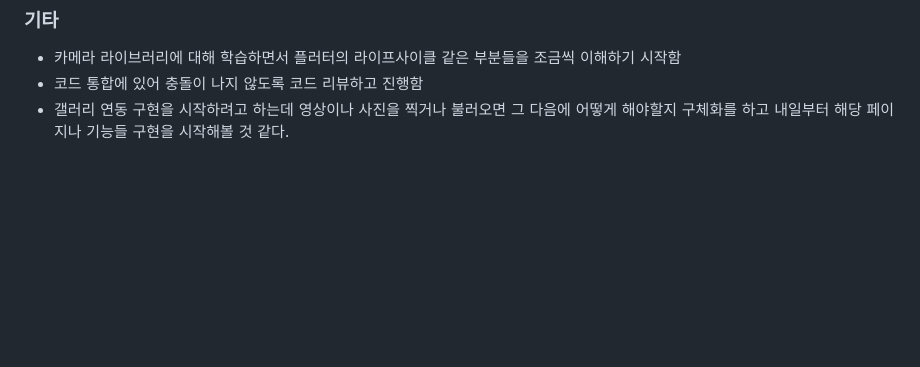
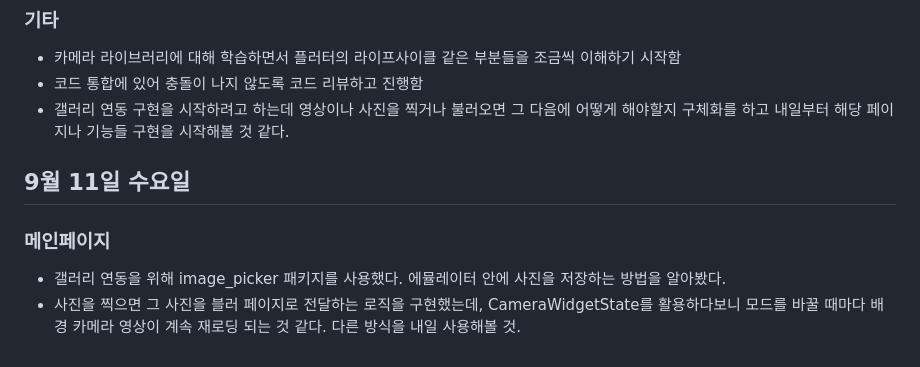
Before and after one commit to jungyeojinn/bbip, a Markdown page: 김호진/README.md, the part around the change. Rendered like a GitHub page; blank space fills up the shorter version.

Commit message:
9월 11일 김호진 리드미 작성

```diff
--- a/김호진/README.md
+++ b/김호진/README.md
@@ -95,3 +95,10 @@
 - 카메라 라이브러리에 대해 학습하면서 플러터의 라이프사이클 같은 부분들을 조금씩 이해하기 시작함
 - 코드 통합에 있어 충돌이 나지 않도록 코드 리뷰하고 진행함
 - 갤러리 연동 구현을 시작하려고 하는데 영상이나 사진을 찍거나 불러오면 그 다음에 어떻게 해야할지 구체화를 하고 내일부터 해당 페이지나 기능들 구현을 시작해볼 것 같다.
+
+## 9월 11일 수요일
+
+### 메인페이지
+
+- 갤러리 연동을 위해 image_picker 패키지를 사용했다. 에뮬레이터 안에 사진을 저장하는 방법을 알아봤다.
+- 사진을 찍으면 그 사진을 블러 페이지로 전달하는 로직을 구현했는데, CameraWidgetState를 활용하다보니 모드를 바꿀 때마다 배경 카메라 영상이 계속 재로딩 되는 것 같다. 다른 방식을 내일 사용해볼 것.
```
